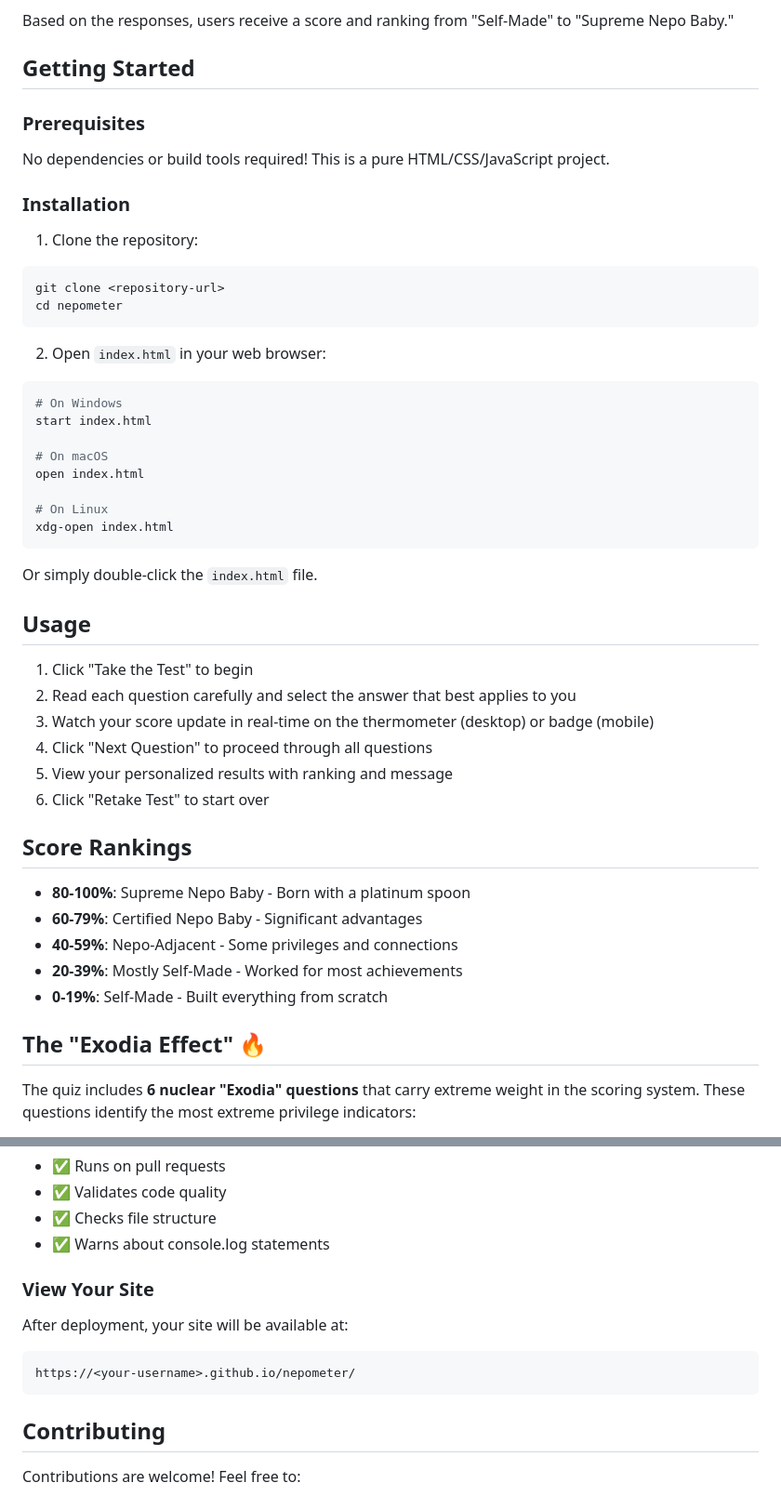
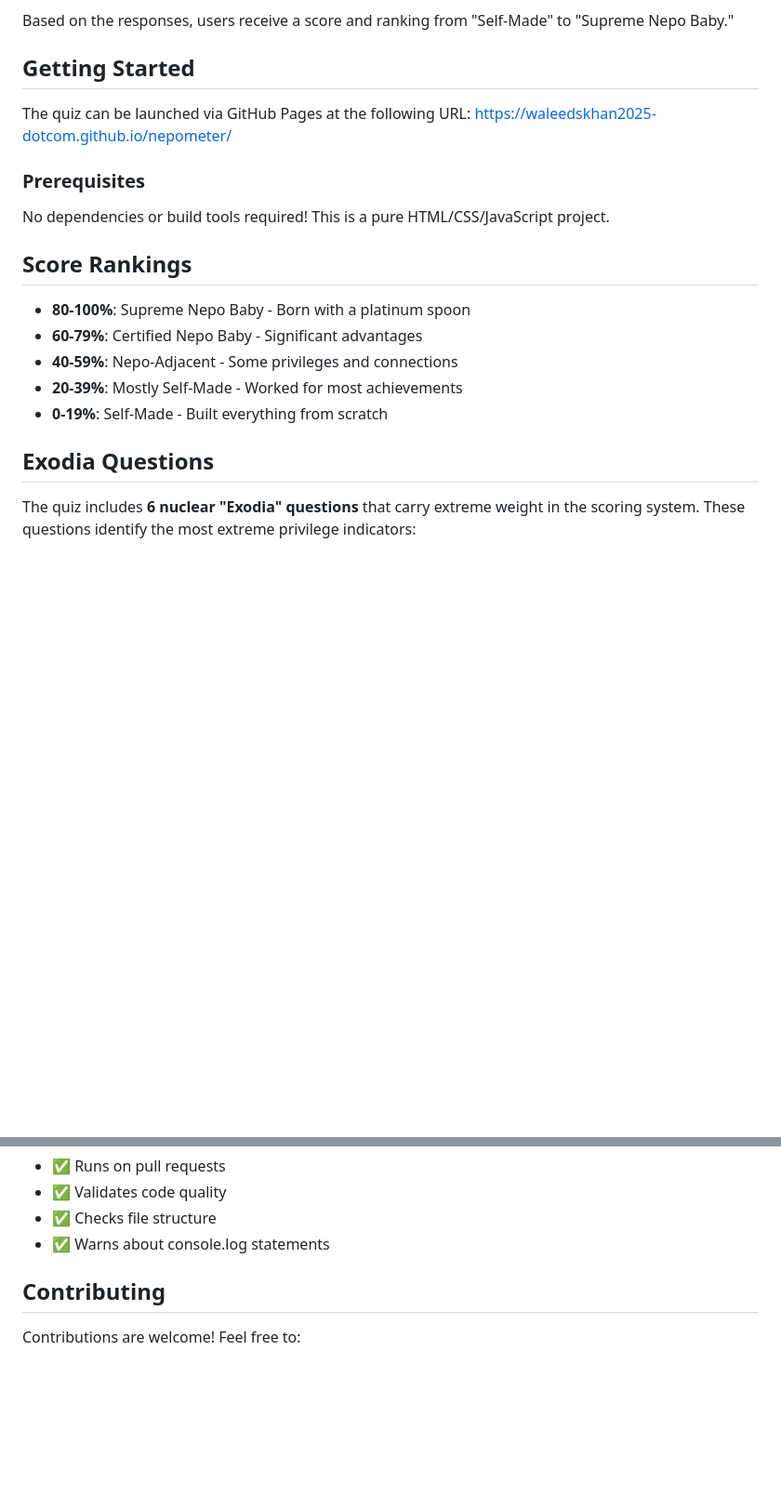
Before and after one commit to waleedskhan2025-dotcom/nepometer, a Markdown page: README.md, 2 parts joined by grey strips. Shown: that part at 93% size. GitHub-like rendering; blank space fills up the shorter version.

````diff
--- a/README.md
+++ b/README.md
@@ -28,40 +28,12 @@ Based on the responses, users receive a score and ranking from "Self-Made" to "S
 
 ## Getting Started
 
+The quiz can be launched via GitHub Pages at the following URL:
+https://waleedskhan2025-dotcom.github.io/nepometer/
+
 ### Prerequisites
 
 No dependencies or build tools required! This is a pure HTML/CSS/JavaScript project.
-
-### Installation
-
-1. Clone the repository:
-```bash
-git clone <repository-url>
-cd nepometer
-```
-
-2. Open `index.html` in your web browser:
-```bash
-# On Windows
-start index.html
-
-# On macOS
-open index.html
-
-# On Linux
-xdg-open index.html
-```
-
-Or simply double-click the `index.html` file.
-
-## Usage
-
-1. Click "Take the Test" to begin
-2. Read each question carefully and select the answer that best applies to you
-3. Watch your score update in real-time on the thermometer (desktop) or badge (mobile)
-4. Click "Next Question" to proceed through all questions
-5. View your personalized results with ranking and message
-6. Click "Retake Test" to start over
 
 ## Score Rankings
 
@@ -71,7 +43,7 @@ Or simply double-click the `index.html` file.
 - **20-39%**: Mostly Self-Made - Worked for most achievements
 - **0-19%**: Self-Made - Built everything from scratch
 
-## The "Exodia Effect" 🔥
+## Exodia Questions
 
 The quiz includes **6 nuclear "Exodia" questions** that carry extreme weight in the scoring system. These questions identify the most extreme privilege indicators:
 
@@ -149,12 +103,6 @@ The project includes two automated workflows:
 - ✅ Checks file structure
 - ✅ Warns about console.log statements
 
-### View Your Site
-
-After deployment, your site will be available at:
-```
-https://<your-username>.github.io/nepometer/
-```
 
 ## Contributing
 
````
Also changed, not shown: other parts of README.md (+0 -18 lines).
